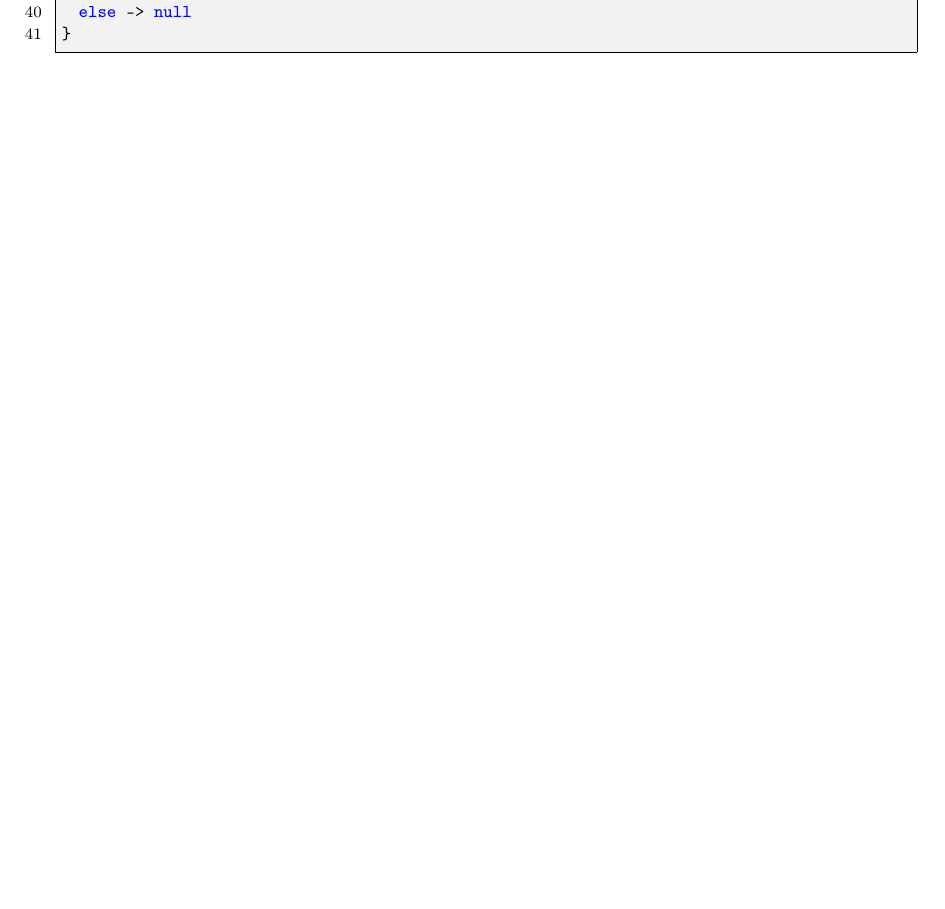
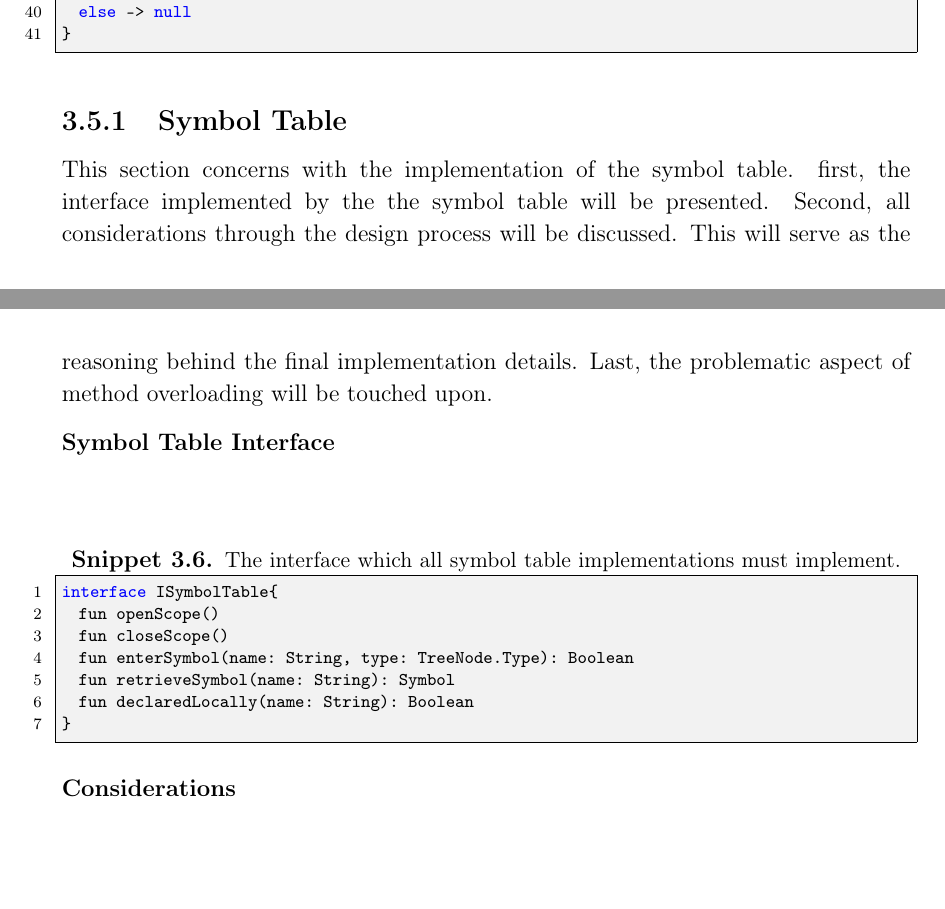
Before and after one commit to HotCL/P4-HCL, a LaTeX thesis (report/main.tex, which reads report/3.Theory/SymbolTable.tex): part of page 39 of 54 before the commit and two parts of pages 39 and 40 of 55 after it, the two joined at a grey line, cut so that both start at the same text, the shorter picture padded with empty space. Compiled offline with pdfLaTeX.

Commit message:
HCLANG-80 : Code snippet of the interface and introduction added

```diff
--- /dev/null
+++ b/report/3.Theory/SymbolTable.tex
@@ -0,0 +1,23 @@
+%THIS SECTION IS SUPPOSED TO BE A SUBSECTION TO THE PARSER SECTION.
+%Should present the interface, which all symbol table implementations must implement.
+%Should clarify all considerations through the design process.
+\subsection{Symbol Table}
+This section concerns with the implementation of the symbol table.
+first, the interface implemented by the the symbol table will be presented.
+Second, all considerations through the design process will be discussed.
+This will serve as the reasoning behind the final implementation details.
+Last, the problematic aspect of method overloading will be touched upon.
+
+\textbf{Symbol Table Interface}\\
+\begin{lstlisting}[language=java,label=lis:STInterface,caption=The interface which all symbol table implementations must implement.]
+interface ISymbolTable{
+	fun openScope()
+	fun closeScope()
+	fun enterSymbol(name: String, type: TreeNode.Type): Boolean
+	fun retrieveSymbol(name: String): Symbol
+	fun declaredLocally(name: String): Boolean
+}
+\end{lstlisting}
+
+\textbf{Considerations}\\
+%conclusions.
```
Also changed, not shown: report/3.Theory/0.TheoryCtrl.tex (+1 -0 lines).
